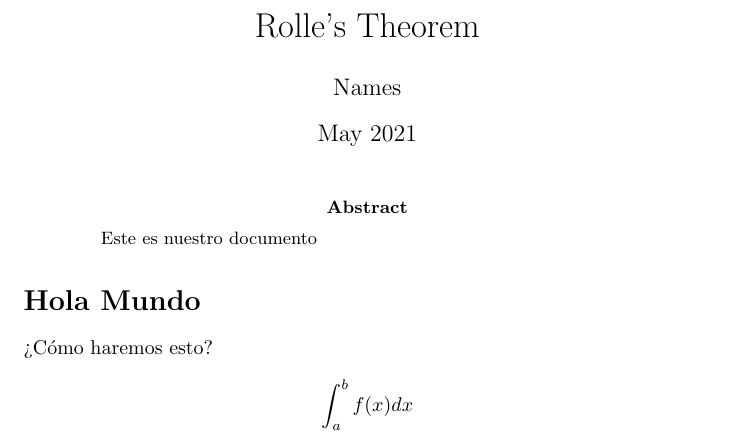
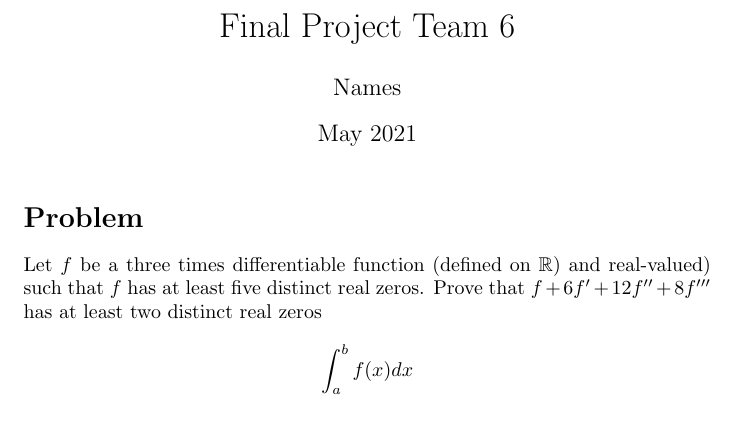
Before and after one commit to HectorMtz22/latex_test, a LaTeX document (math/proof.tex): part of the page, cut at the place of the change. Compiled offline with pdfLaTeX.

Commit message:
Update problem description

```diff
--- a/math/proof.tex
+++ b/math/proof.tex
@@ -1,20 +1,19 @@
 \documentclass{article}
 \usepackage[utf8]{inputenc}
 \usepackage{amsmath}
+\usepackage{amssymb}
 
-\title{Rolle's Theorem}
+\title{Final Project Team 6}
 \author{Names}
 \date{May 2021}
 
 \begin{document}
     \maketitle
 
-    \begin{abstract}
-        Este es nuestro documento
-    \end{abstract}
-
-    \section*{Hola Mundo}
-    ¿Cómo haremos esto?
+    \section*{Problem}
+    Let $f$ be a three times differentiable function (defined on $\mathbb{R}$)
+    and real-valued) such that $f$ has at least five distinct real zeros.
+    Prove that $f + 6f' + 12f'' + 8f'''$ has at least two distinct real zeros
 
     $$
     \int_a^bf(x)dx
```
Also changed, not shown: math/proof.pdf.
